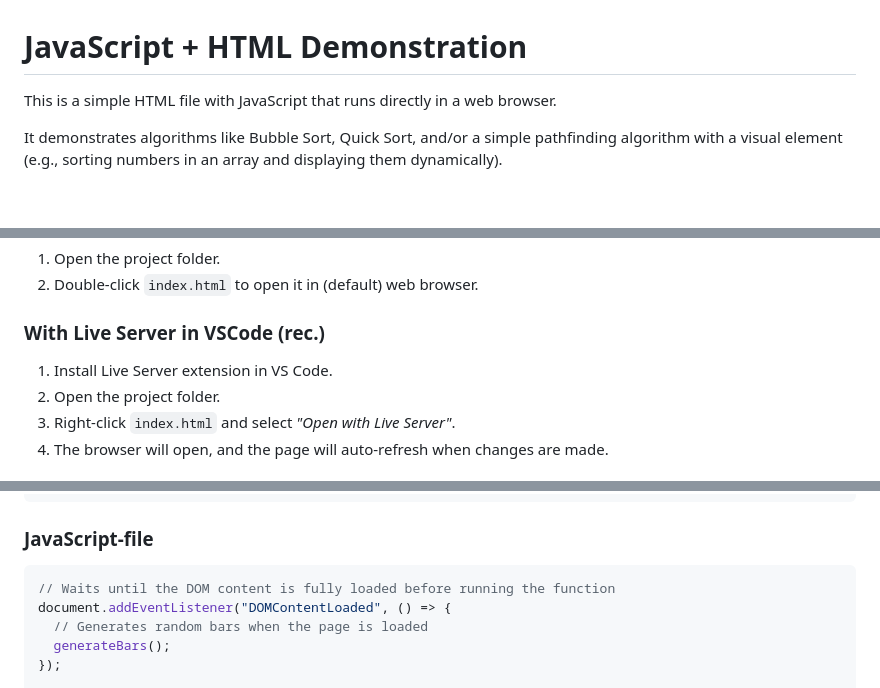
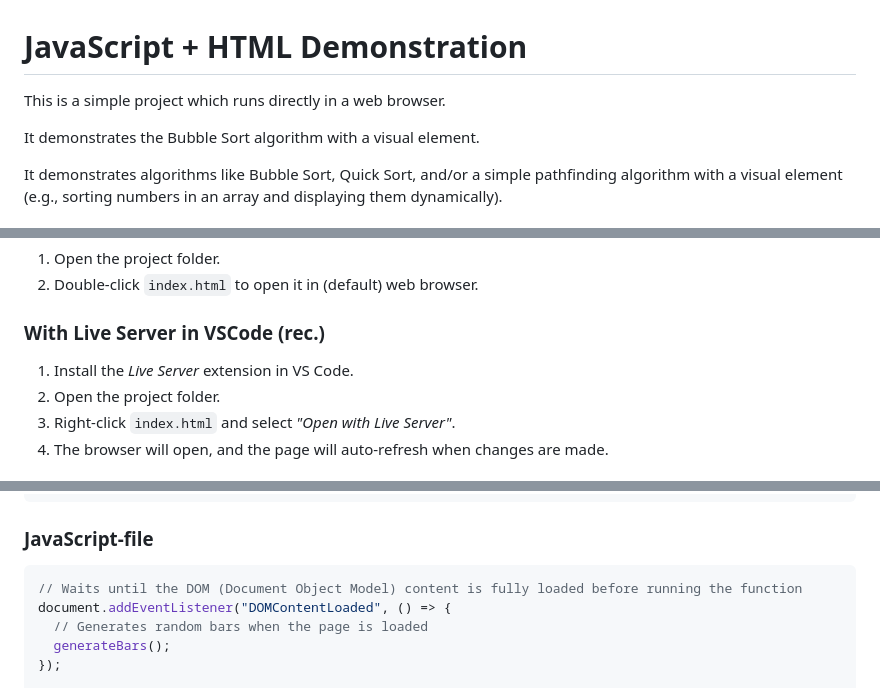
Before and after one commit to Mampenda/javascript-sorting-demo, a Markdown page: README.md, 3 parts joined by grey strips. GitHub-like rendering; blank space fills up the shorter version.

````diff
--- a/README.md
+++ b/README.md
@@ -1,6 +1,8 @@
 # JavaScript + HTML Demonstration
 
-This is a simple HTML file with JavaScript that runs directly in a web browser.
+This is a simple project which runs directly in a web browser.
+
+It demonstrates the Bubble Sort algorithm with a visual element.
 
 It demonstrates algorithms like Bubble Sort, Quick Sort, and/or a simple pathfinding algorithm with a visual element (e.g., sorting numbers in an array and displaying them dynamically).
 
@@ -23,7 +25,7 @@ The code contains three types of files: an `HTML`-, a `css`-, and a `JavaScript`
 
 ### With Live Server in VSCode (rec.)
 
-1. Install Live Server extension in VS Code.
+1. Install the _Live Server_ extension in VS Code.
 2. Open the project folder.
 3. Right-click `index.html` and select _"Open with Live Server"_.
 4. The browser will open, and the page will auto-refresh when changes are made.
@@ -125,7 +127,7 @@ body {
 ### JavaScript-file
 
 ```js
-// Waits until the DOM content is fully loaded before running the function
+// Waits until the DOM (Document Object Model) content is fully loaded before running the function
 document.addEventListener("DOMContentLoaded", () => {
   // Generates random bars when the page is loaded
   generateBars();
````
